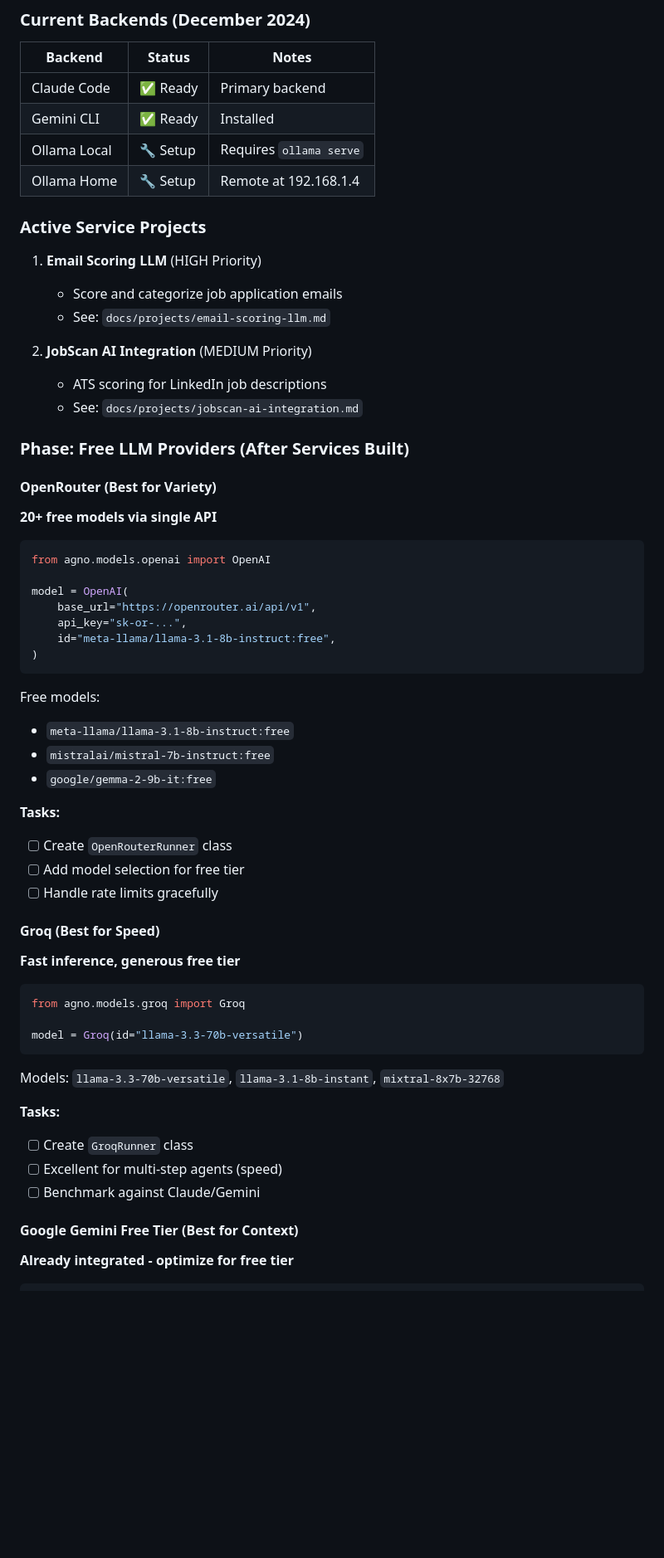
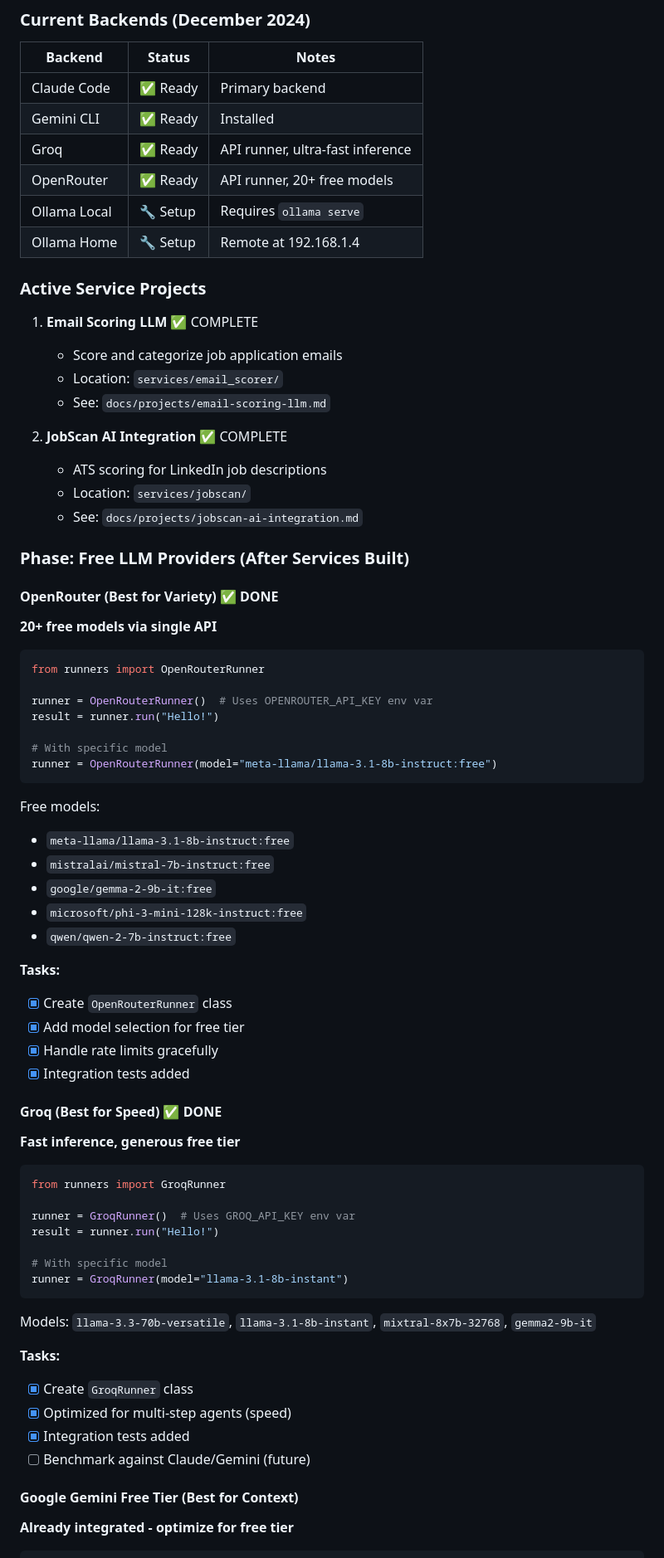
Before and after one commit to Kblack0610/binks-agent-orchestrator, a Markdown page: docs/ROADMAP.md, the part around one of its changes. Shown at 83% size. GitHub-like rendering; blank space fills up the shorter version.

Commit message:
Update roadmap: mark Groq, OpenRouter, Email Scorer, JobScan complete
- Added Groq and OpenRouter to Current Backends table
- Marked Email Scoring LLM service as COMPLETE
- Marked JobScan AI Integration as COMPLETE
- Updated GroqRunner and OpenRouterRunner tasks as done
- Updated implementation order progress

🤖 Generated with [Claude Code](https://claude.com/claude-code)

Co-Authored-By: Claude Opus 4.5 <noreply@anthropic.com>

````diff
--- a/docs/ROADMAP.md
+++ b/docs/ROADMAP.md
@@ -181,59 +181,71 @@ When adding new capabilities:
 |---------|--------|-------|
 | Claude Code | ✅ Ready | Primary backend |
 | Gemini CLI | ✅ Ready | Installed |
+| Groq | ✅ Ready | API runner, ultra-fast inference |
+| OpenRouter | ✅ Ready | API runner, 20+ free models |
 | Ollama Local | 🔧 Setup | Requires `ollama serve` |
 | Ollama Home | 🔧 Setup | Remote at 192.168.1.4 |
 
 ### Active Service Projects
 
-1. **Email Scoring LLM** (HIGH Priority)
+1. **Email Scoring LLM** ✅ COMPLETE
    - Score and categorize job application emails
+   - Location: `services/email_scorer/`
    - See: `docs/projects/email-scoring-llm.md`
 
-2. **JobScan AI Integration** (MEDIUM Priority)
+2. **JobScan AI Integration** ✅ COMPLETE
    - ATS scoring for LinkedIn job descriptions
+   - Location: `services/jobscan/`
    - See: `docs/projects/jobscan-ai-integration.md`
 
 ### Phase: Free LLM Providers (After Services Built)
 
-#### OpenRouter (Best for Variety)
+#### OpenRouter (Best for Variety) ✅ DONE
 **20+ free models via single API**
 
 ```python
-from agno.models.openai import OpenAI
+from runners import OpenRouterRunner
 
-model = OpenAI(
-    base_url="https://openrouter.ai/api/v1",
-    api_key="sk-or-...",
-    id="meta-llama/llama-3.1-8b-instruct:free",
-)
+runner = OpenRouterRunner()  # Uses OPENROUTER_API_KEY env var
+result = runner.run("Hello!")
+
+# With specific model
+runner = OpenRouterRunner(model="meta-llama/llama-3.1-8b-instruct:free")
 ```
 
 Free models:
 - `meta-llama/llama-3.1-8b-instruct:free`
 - `mistralai/mistral-7b-instruct:free`
 - `google/gemma-2-9b-it:free`
+- `microsoft/phi-3-mini-128k-instruct:free`
+- `qwen/qwen-2-7b-instruct:free`
 
 **Tasks:**
-- [ ] Create `OpenRouterRunner` class
-- [ ] Add model selection for free tier
-- [ ] Handle rate limits gracefully
+- [x] Create `OpenRouterRunner` class
+- [x] Add model selection for free tier
+- [x] Handle rate limits gracefully
+- [x] Integration tests added
 
-#### Groq (Best for Speed)
+#### Groq (Best for Speed) ✅ DONE
 **Fast inference, generous free tier**
 
 ```python
-from agno.models.groq import Groq
+from runners import GroqRunner
 
-model = Groq(id="llama-3.3-70b-versatile")
+runner = GroqRunner()  # Uses GROQ_API_KEY env var
+result = runner.run("Hello!")
+
+# With specific model
+runner = GroqRunner(model="llama-3.1-8b-instant")
 ```
 
-Models: `llama-3.3-70b-versatile`, `llama-3.1-8b-instant`, `mixtral-8x7b-32768`
+Models: `llama-3.3-70b-versatile`, `llama-3.1-8b-instant`, `mixtral-8x7b-32768`, `gemma2-9b-it`
 
 **Tasks:**
-- [ ] Create `GroqRunner` class
-- [ ] Excellent for multi-step agents (speed)
-- [ ] Benchmark against Claude/Gemini
+- [x] Create `GroqRunner` class
+- [x] Optimized for multi-step agents (speed)
+- [x] Integration tests added
+- [ ] Benchmark against Claude/Gemini (future)
 
 #### Google Gemini Free Tier (Best for Context)
 **Already integrated - optimize for free tier**
````
Also changed, not shown: other parts of docs/ROADMAP.md (+4 -4 lines).
